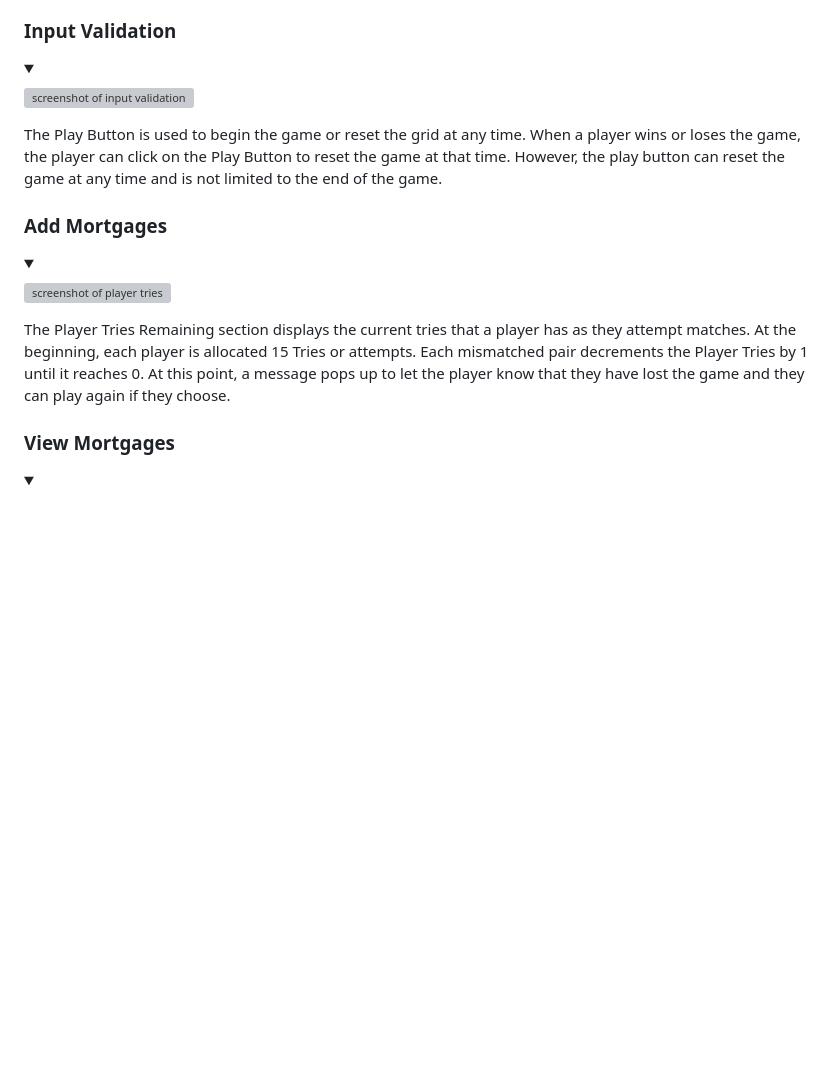
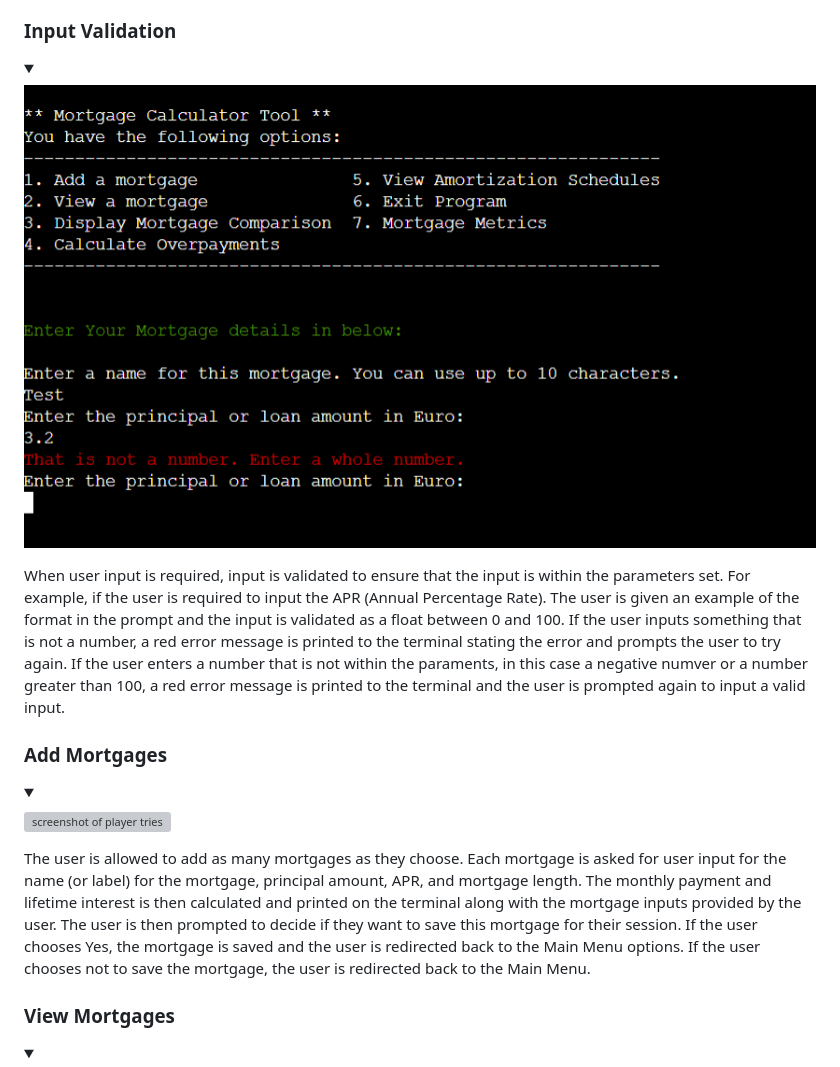
Before and after one commit to hysinh/mortgage-calculator, a Markdown page: README.md, the part around the change. Rendered like a GitHub page; pictures changed too: docs/documentation/screenshot_input_validation.png (added); folded sections open; blank space fills up the shorter version; grey boxes are pictures that could not be loaded.

Commit message:
Adds screenshots for input validation and add a mortgage sections. Updates readme.md for those sections.

```diff
--- a/README.md
+++ b/README.md
@@ -91,9 +91,9 @@ A Main Menu displays to explain the options to the user. The User is given a rem
 <details>
 <summary></summary>
 
-![screenshot of input validation](docs/documentation/Screenshot_features_play-button.png)
+![screenshot of input validation](docs/documentation/screenshot_input_validation.png)
 </details>
-The Play Button is used to begin the game or reset the grid at any time. When a player wins or loses the game, the player can click on the Play Button to reset the game at that time. However, the play button can reset the game at any time and is not limited to the end of the game.
+When user input is required, input is validated to ensure that the input is within the parameters set. For example, if the user is required to input the APR (Annual Percentage Rate). The user is given an example of the format in the prompt and the input is validated as a float between 0 and 100. If the user inputs something that is not a number, a red error message is printed to the terminal stating the error and prompts the user to try again. If the user enters a number that is not within the paraments, in this case a negative numver or a number greater than 100, a red error message is printed to the terminal and the user is prompted again to input a valid input.
 
 ### Add Mortgages
 <details>
@@ -101,7 +101,7 @@ The Play Button is used to begin the game or reset the grid at any time. When a
 
 ![screenshot of player tries](docs/documentation/Screenshot_features_playerTries.png)
 </details>
-The Player Tries Remaining section displays the current tries that a player has as they attempt matches. At the beginning, each player is allocated 15 Tries or attempts. Each mismatched pair decrements the Player Tries by 1 until it reaches 0. At this point, a message pops up to let the player know that they have lost the game and they can play again if they choose.
+The user is allowed to add as many mortgages as they choose. Each mortgage is asked for user input for the name (or label) for the mortgage, principal amount, APR, and mortgage length. The monthly payment and lifetime interest is then calculated and printed on the terminal along with the mortgage inputs provided by the user. The user is then prompted to decide if they want to save this mortgage for their session. If the user chooses Yes, the mortgage is saved and the user is redirected back to the Main Menu options. If the user chooses not to save the mortgage, the user is redirected back to the Main Menu.
 
 ### View Mortgages
 <details>
```
Also changed, not shown: docs/documentation/screenshot_add_mortgage.png (added).
